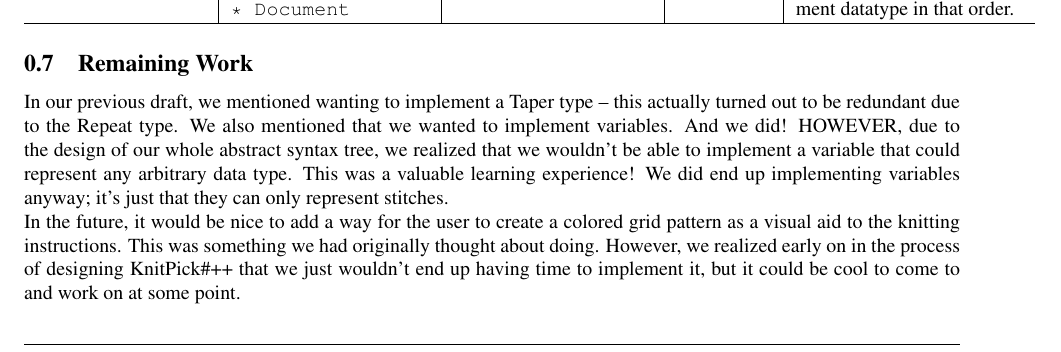
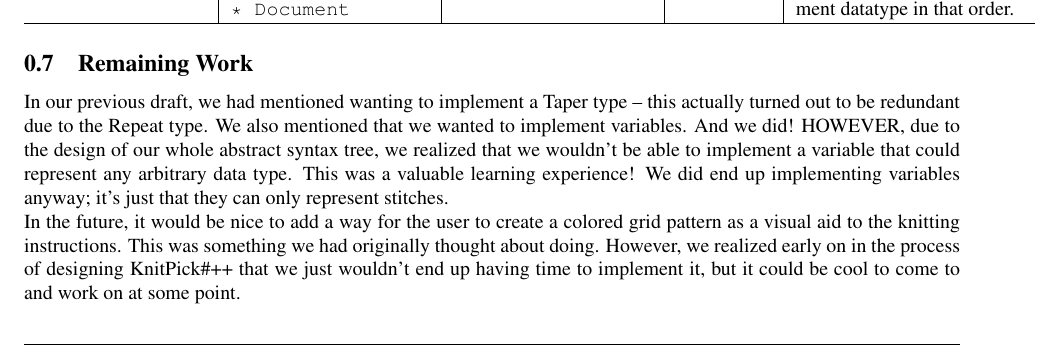
Before and after one commit to dbarowy/knitpick, a LaTeX document (docs/specification.tex): part of page 6 of 6, cut so that both start at the same text. Compiled offline with pdfLaTeX; a LaTeX package or settings file that is missing is left out.

Commit message:
almost done with spec doc

```diff
--- a/docs/specification.tex
+++ b/docs/specification.tex
@@ -229,7 +229,7 @@ The start expression is \verb|<| program \verb|>|.
 
 \subsection{Remaining Work}
 
-In our previous draft, we mentioned wanting to implement a Taper type -- this actually turned out to be redundant due to the Repeat type.
+In our previous draft, we had mentioned wanting to implement a Taper type -- this actually turned out to be redundant due to the Repeat type.
 We also mentioned that we wanted to implement variables. And we did! HOWEVER, due to the design of our whole abstract syntax tree, we realized that we wouldn't be able to implement a variable that could represent
 any arbitrary data type. This was a valuable learning experience! We did end up implementing variables anyway; it's just that they
 can only represent stitches.
```
Also changed, not shown: 1 other file.
